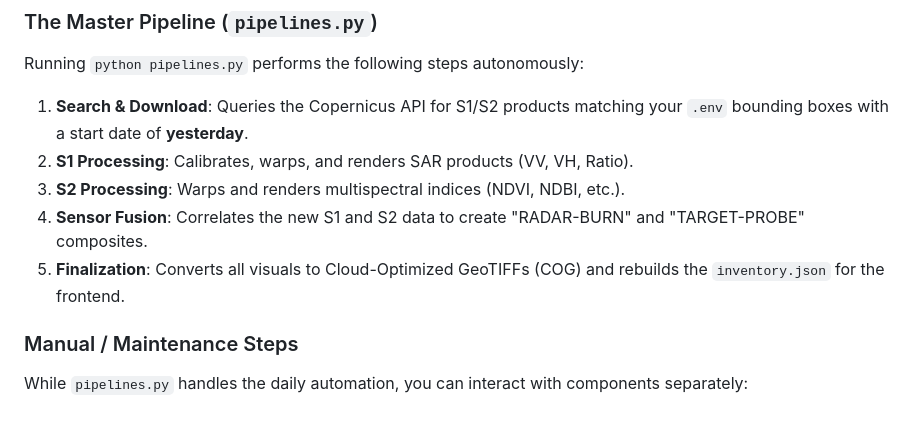
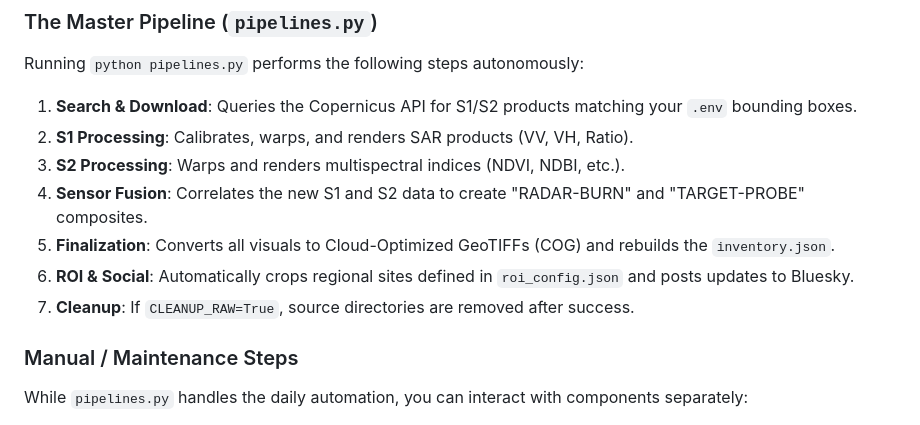
Before and after one commit to sgofferj/python-sentinel-pipeline, a Markdown page: PROJECT_OVERVIEW.md, the part around one of its changes. Drawn GitHub-style.

```diff
--- a/PROJECT_OVERVIEW.md
+++ b/PROJECT_OVERVIEW.md
@@ -68,11 +70,13 @@ graph TD
 
 ### The Master Pipeline (`pipelines.py`)
 Running `python pipelines.py` performs the following steps autonomously:
-1.  **Search & Download**: Queries the Copernicus API for S1/S2 products matching your `.env` bounding boxes with a start date of **yesterday**.
+1.  **Search & Download**: Queries the Copernicus API for S1/S2 products matching your `.env` bounding boxes.
 2.  **S1 Processing**: Calibrates, warps, and renders SAR products (VV, VH, Ratio).
 3.  **S2 Processing**: Warps and renders multispectral indices (NDVI, NDBI, etc.).
 4.  **Sensor Fusion**: Correlates the new S1 and S2 data to create "RADAR-BURN" and "TARGET-PROBE" composites.
-5.  **Finalization**: Converts all visuals to Cloud-Optimized GeoTIFFs (COG) and rebuilds the `inventory.json` for the frontend.
+5.  **Finalization**: Converts all visuals to Cloud-Optimized GeoTIFFs (COG) and rebuilds the `inventory.json`.
+6.  **ROI & Social**: Automatically crops regional sites defined in `roi_config.json` and posts updates to Bluesky.
+7.  **Cleanup**: If `CLEANUP_RAW=True`, source directories are removed after success.
 
 ### Manual / Maintenance Steps
 While `pipelines.py` handles the daily automation, you can interact with components separately:
```
Also changed, not shown: other parts of PROJECT_OVERVIEW.md (+2 -0 lines), Readme.md (+5 -0 lines).
